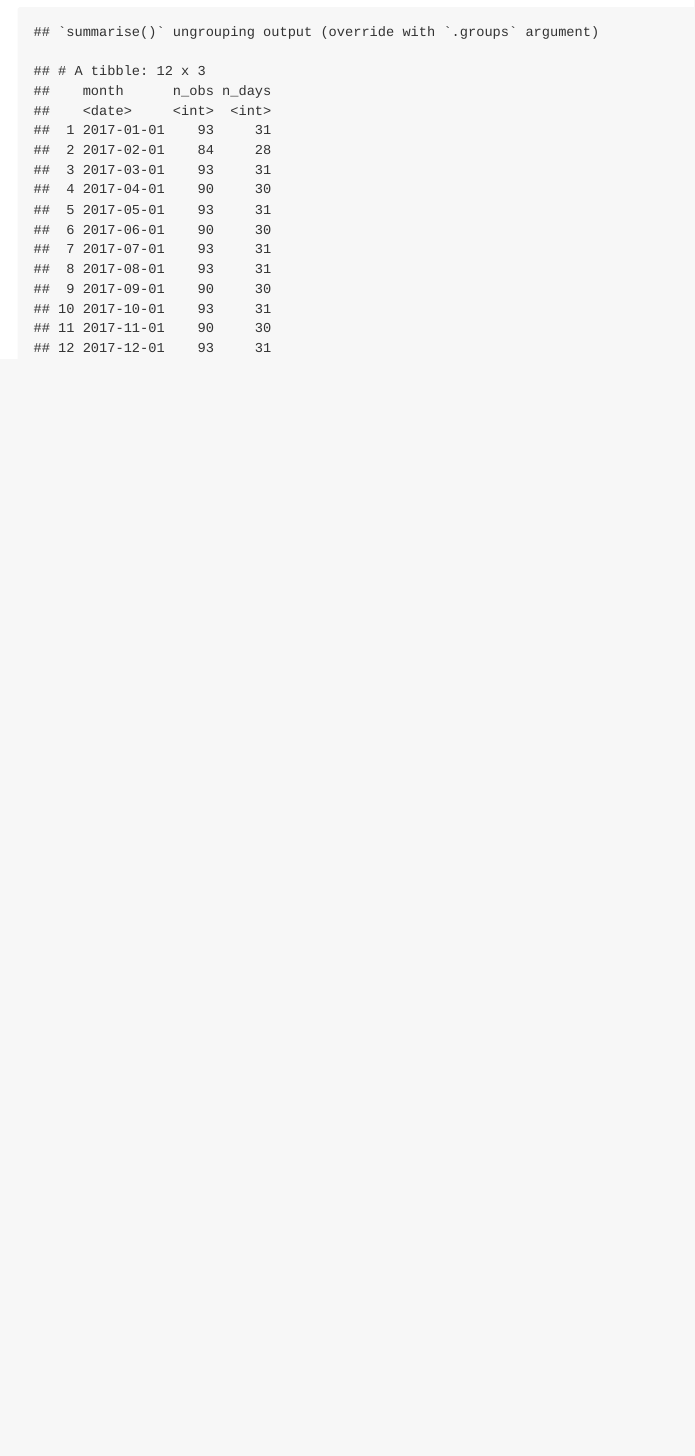
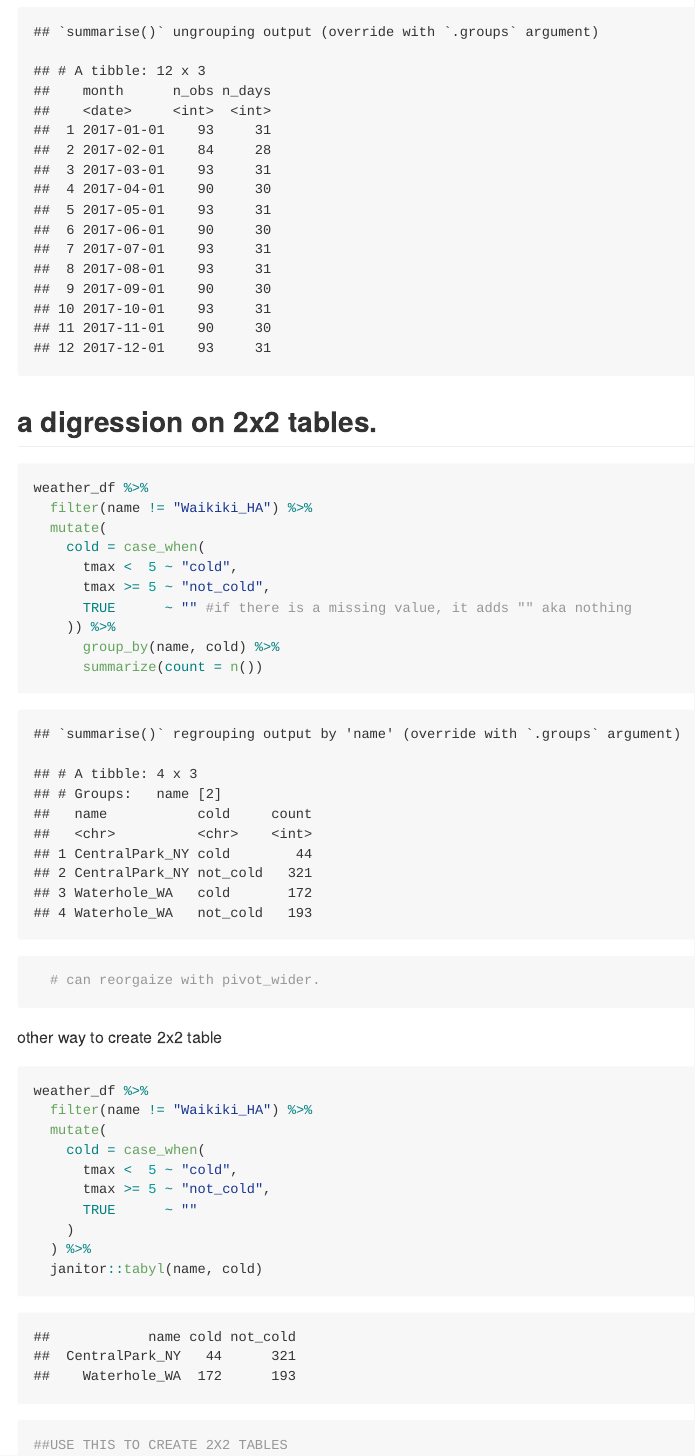
Before and after one commit to nidhipalak/data_wrangling_1, an R Markdown document (explor_analy.Rmd): the page in a window 1100 px wide, from 4000 px down. The pictures show the output file explor_analy.md that the author committed with the source, drawn offline in the style of GitHub; long lines of code are wrapped.

Commit message:
2x2 tables!!!

````diff
--- a/explor_analy.Rmd
+++ b/explor_analy.Rmd
@@ -96,3 +96,36 @@ weather_df %>%
     n_days = n_distinct(date) #`n_distinct` is a fn in the dplyr package that will count distinct dates (max 31, bc there are 31 max in a month)
   )
 ```
+
+## a digression on 2x2 tables.
+
+```{r}
+weather_df %>%
+  filter(name != "Waikiki_HA") %>%
+  mutate(
+    cold = case_when(
+      tmax <  5 ~ "cold",
+      tmax >= 5 ~ "not_cold",
+      TRUE      ~ "" #if there is a missing value, it adds "" aka nothing
+    )) %>%
+      group_by(name, cold) %>%
+      summarize(count = n())
+  # can reorgaize with pivot_wider.
+```
+
+other way to create 2x2 table
+
+```{r}
+weather_df %>%
+  filter(name != "Waikiki_HA") %>%
+  mutate(
+    cold = case_when(
+      tmax <  5 ~ "cold",
+      tmax >= 5 ~ "not_cold",
+      TRUE      ~ ""
+    )
+  ) %>%
+  janitor::tabyl(name, cold)
+
+##USE THIS TO CREATE 2X2 TABLES
+```
````
Also changed, not shown: explor_analy.md.
